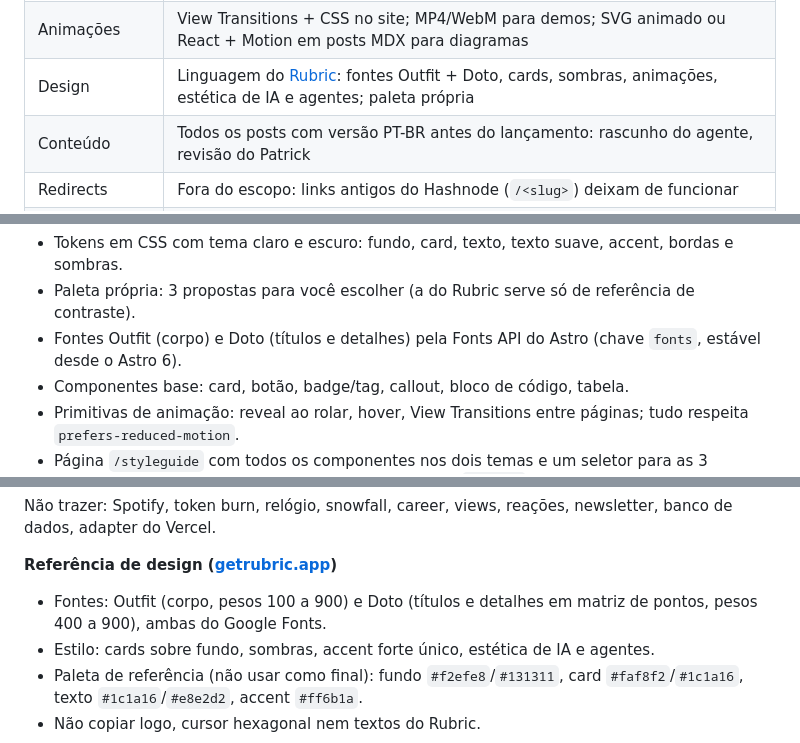
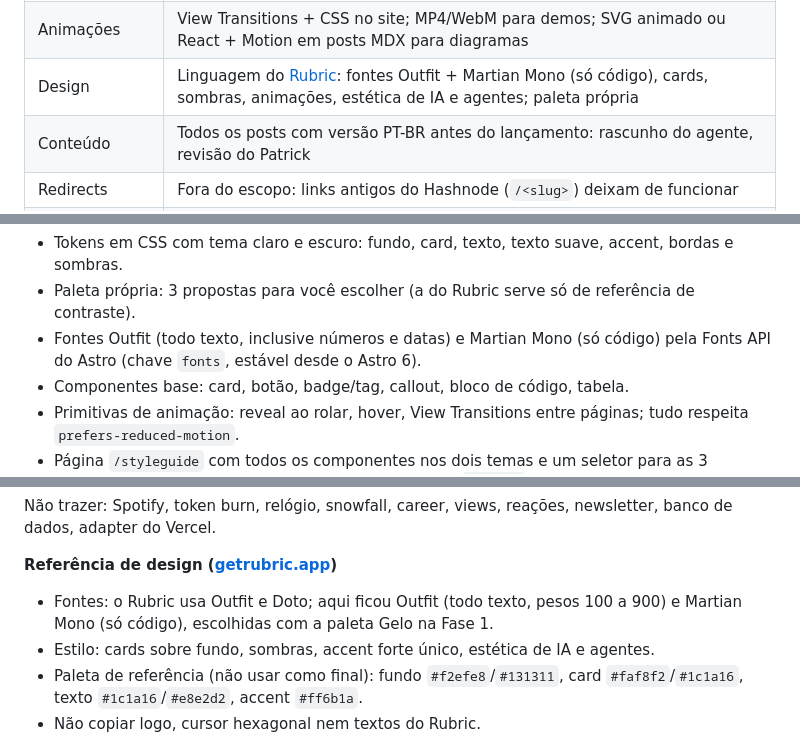
Before and after one commit to cpatrickalves/personal-site, a Markdown page: docs/PLAN.md, 3 parts joined by grey strips. GitHub-like rendering.

`````diff
--- a/docs/PLAN.md
+++ b/docs/PLAN.md
@@ -16,7 +16,7 @@ O novo cpatrickalves.com é um site pessoal bilíngue em Astro 7, estático, no
 | Analytics | Umami Cloud Hobby (posts mais acessados, origem, países, dispositivos); sem contador público de views. O Google Analytics do Hashnode fica como arquivo do período antigo |
 | Mermaid | astro-mermaid (blocos ```` ```mermaid ```` no Markdown, renderizados no navegador, tema claro/escuro automático) |
 | Animações | View Transitions + CSS no site; MP4/WebM para demos; SVG animado ou React + Motion em posts MDX para diagramas |
-| Design | Linguagem do [Rubric](https://www.getrubric.app/): fontes Outfit + Doto, cards, sombras, animações, estética de IA e agentes; paleta própria |
+| Design | Linguagem do [Rubric](https://www.getrubric.app/): fontes Outfit + Martian Mono (só código), cards, sombras, animações, estética de IA e agentes; paleta própria |
 | Conteúdo | Todos os posts com versão PT-BR antes do lançamento: rascunho do agente, revisão do Patrick |
 | Redirects | Fora do escopo: links antigos do Hashnode (`/<slug>`) deixam de funcionar |
 | Blog do Hashnode | Fica como está em `*.hashnode.dev` depois da Virada, com um post curto de aviso |
@@ -85,7 +85,7 @@ São nove fases (0 a 8) em sequência: design e estrutura com dados fake primeir
 
 - Tokens em CSS com tema claro e escuro: fundo, card, texto, texto suave, accent, bordas e sombras.
 - Paleta própria: 3 propostas para você escolher (a do Rubric serve só de referência de contraste).
-- Fontes Outfit (corpo) e Doto (títulos e detalhes) pela Fonts API do Astro (chave `fonts`, estável desde o Astro 6).
+- Fontes Outfit (todo texto, inclusive números e datas) e Martian Mono (só código) pela Fonts API do Astro (chave `fonts`, estável desde o Astro 6).
 - Componentes base: card, botão, badge/tag, callout, bloco de código, tabela.
 - Primitivas de animação: reveal ao rolar, hover, View Transitions entre páginas; tudo respeita `prefers-reduced-motion`.
 - Página `/styleguide` com todos os componentes nos dois temas e um seletor para as 3 propostas de paleta. Ela é publicada no preview (com `noindex`) e fica fora dos builds de produção. O seletor de paleta é descartado depois da escolha.
@@ -246,7 +246,7 @@ Não trazer: Spotify, token burn, relógio, snowfall, career, views, reações,
 
 **Referência de design ([getrubric.app](https://www.getrubric.app/))**
 
-- Fontes: Outfit (corpo, pesos 100 a 900) e Doto (títulos e detalhes em matriz de pontos, pesos 400 a 900), ambas do Google Fonts.
+- Fontes: o Rubric usa Outfit e Doto; aqui ficou Outfit (todo texto, pesos 100 a 900) e Martian Mono (só código), escolhidas com a paleta Gelo na Fase 1.
 - Estilo: cards sobre fundo, sombras, accent forte único, estética de IA e agentes.
 - Paleta de referência (não usar como final): fundo `#f2efe8`/`#131311`, card `#faf8f2`/`#1c1a16`, texto `#1c1a16`/`#e8e2d2`, accent `#ff6b1a`.
 - Não copiar logo, cursor hexagonal nem textos do Rubric.
`````
Also changed, not shown: PRODUCT.md (+1 -1 lines), docs/TDD.md (+2 -2 lines).
